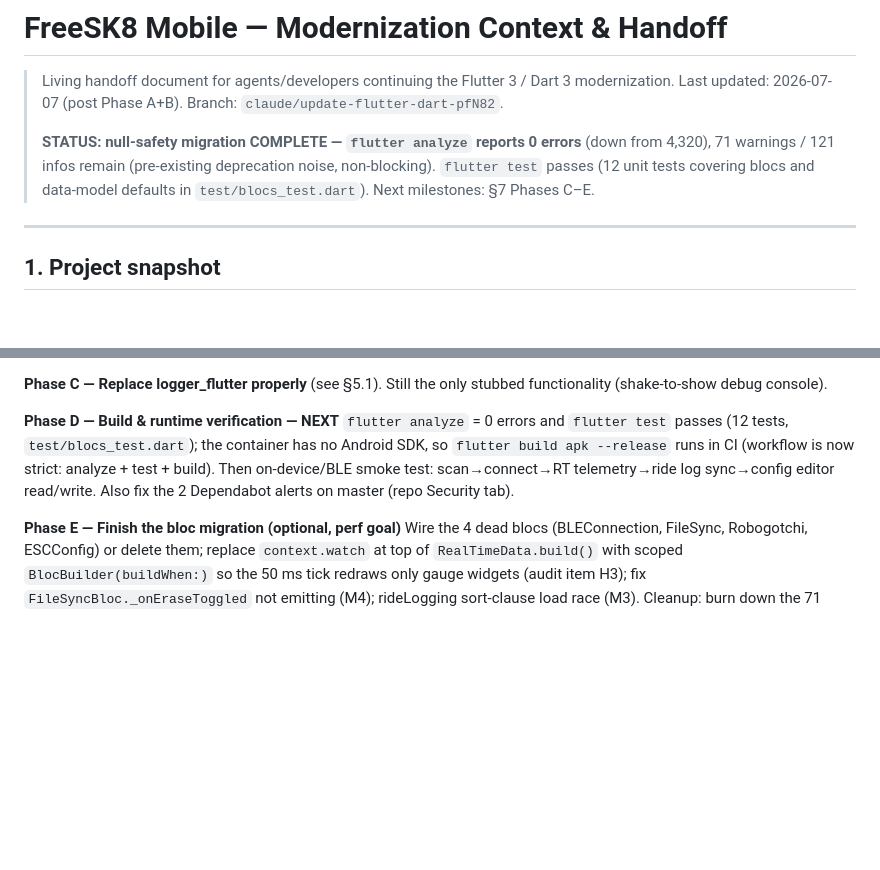
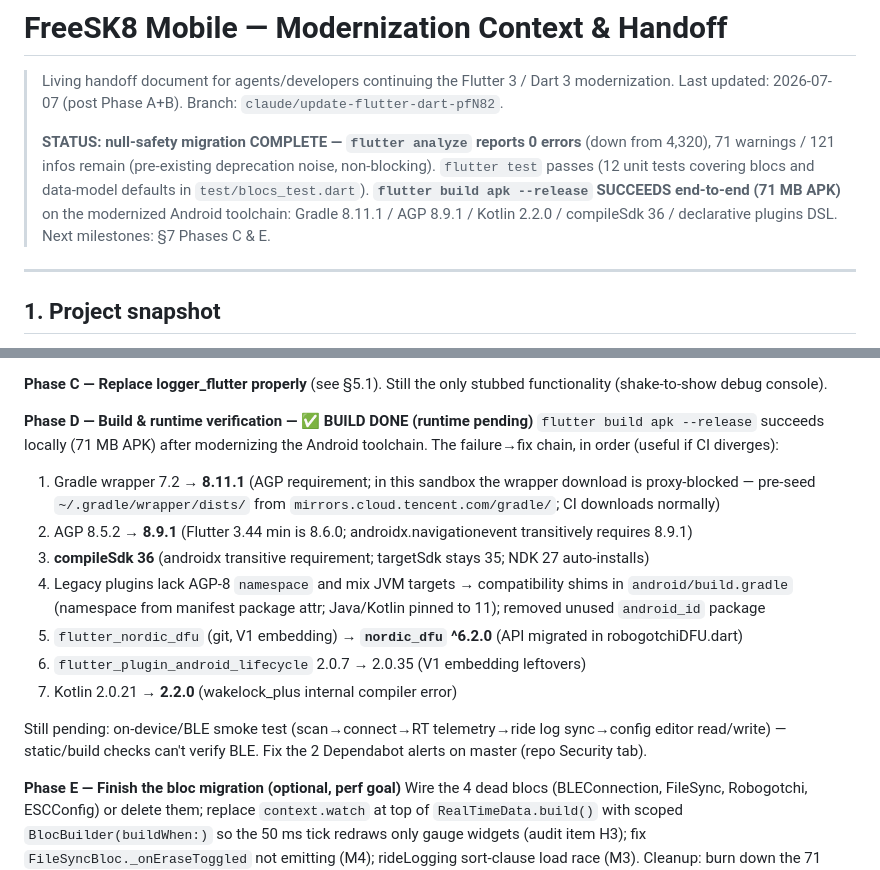
Before and after one commit to FreeSK8/freesk8_mobile, a Markdown page: context.md, 2 parts joined by grey strips. Drawn GitHub-style; blank space fills up the shorter version.

Commit message:
context.md: Android release build verified end-to-end (71MB APK)
Documents the complete failure->fix chain for the toolchain
modernization so CI divergence is diagnosable.

```diff
--- a/context.md
+++ b/context.md
@@ -7,7 +7,10 @@
 > **STATUS: null-safety migration COMPLETE — `flutter analyze` reports 0 errors**
 > (down from 4,320), 71 warnings / 121 infos remain (pre-existing deprecation
 > noise, non-blocking). `flutter test` passes (12 unit tests covering blocs and
-> data-model defaults in `test/blocs_test.dart`). Next milestones: §7 Phases C–E.
+> data-model defaults in `test/blocs_test.dart`).
+> **`flutter build apk --release` SUCCEEDS end-to-end (71 MB APK)** on the
+> modernized Android toolchain: Gradle 8.11.1 / AGP 8.9.1 / Kotlin 2.2.0 /
+> compileSdk 36 / declarative plugins DSL. Next milestones: §7 Phases C & E.
 
 ---
 
@@ -90,8 +93,17 @@ Executed by 7 parallel agents, one per file group, each verifying with the real
 
 **Phase C — Replace logger_flutter properly** (see §5.1). Still the only stubbed functionality (shake-to-show debug console).
 
-**Phase D — Build & runtime verification — NEXT**
-`flutter analyze` = 0 errors and `flutter test` passes (12 tests, `test/blocs_test.dart`); the container has no Android SDK, so `flutter build apk --release` runs in CI (workflow is now strict: analyze + test + build). Then on-device/BLE smoke test: scan→connect→RT telemetry→ride log sync→config editor read/write. Also fix the 2 Dependabot alerts on master (repo Security tab).
+**Phase D — Build & runtime verification — ✅ BUILD DONE (runtime pending)**
+`flutter build apk --release` succeeds locally (71 MB APK) after modernizing the Android toolchain. The failure→fix chain, in order (useful if CI diverges):
+1. Gradle wrapper 7.2 → **8.11.1** (AGP requirement; in this sandbox the wrapper download is proxy-blocked — pre-seed `~/.gradle/wrapper/dists/` from `mirrors.cloud.tencent.com/gradle/`; CI downloads normally)
+2. AGP 8.5.2 → **8.9.1** (Flutter 3.44 min is 8.6.0; androidx.navigationevent transitively requires 8.9.1)
+3. **compileSdk 36** (androidx transitive requirement; targetSdk stays 35; NDK 27 auto-installs)
+4. Legacy plugins lack AGP-8 `namespace` and mix JVM targets → compatibility shims in `android/build.gradle` (namespace from manifest package attr; Java/Kotlin pinned to 11); removed unused `android_id` package
+5. `flutter_nordic_dfu` (git, V1 embedding) → **`nordic_dfu` ^6.2.0** (API migrated in robogotchiDFU.dart)
+6. `flutter_plugin_android_lifecycle` 2.0.7 → 2.0.35 (V1 embedding leftovers)
+7. Kotlin 2.0.21 → **2.2.0** (wakelock_plus internal compiler error)
+
+Still pending: on-device/BLE smoke test (scan→connect→RT telemetry→ride log sync→config editor read/write) — static/build checks can't verify BLE. Fix the 2 Dependabot alerts on master (repo Security tab).
 
 **Phase E — Finish the bloc migration (optional, perf goal)**
 Wire the 4 dead blocs (BLEConnection, FileSync, Robogotchi, ESCConfig) or delete them; replace `context.watch` at top of `RealTimeData.build()` with scoped `BlocBuilder(buildWhen:)` so the 50 ms tick redraws only gauge widgets (audit item H3); fix `FileSyncBloc._onEraseToggled` not emitting (M4); rideLogging sort-clause load race (M3). Cleanup: burn down the 71 warnings (mostly `unnecessary_null_comparison` from preserved guards and deprecated `withOpacity`/`WillPopScope`/`wtf`).
```
